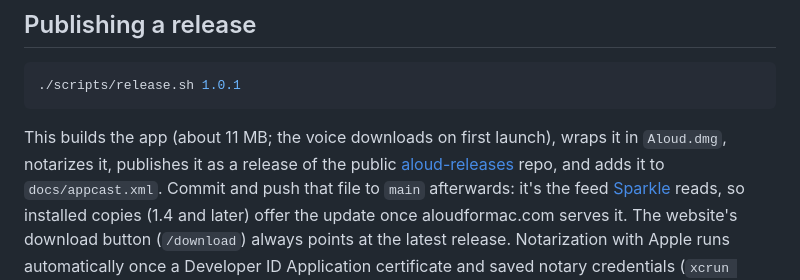
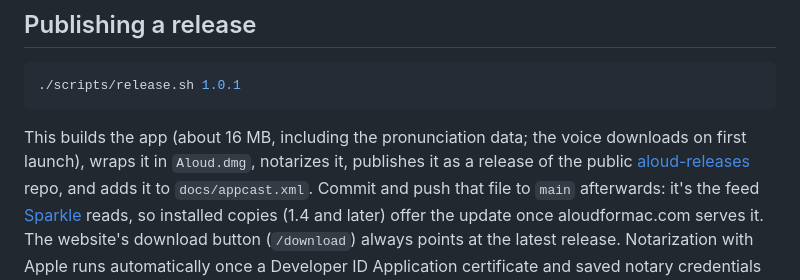
Before and after one commit to payamrajabi/aloud, a Markdown page: README.md, the part around the change. GitHub-like rendering.

Commit message:
README: the app is about 16 MB now that it carries the pronunciation data (FIN-877)
Co-Authored-By: Claude Opus 5.5 <noreply@anthropic.com>

````diff
--- a/README.md
+++ b/README.md
@@ -97,7 +97,7 @@ voice over first so it isn't downloaded again.
 ./scripts/release.sh 1.0.1
 ```
 
-This builds the app (about 11 MB; the voice downloads on first launch), wraps it
+This builds the app (about 16 MB, including the pronunciation data; the voice downloads on first launch), wraps it
 in `Aloud.dmg`, notarizes it, publishes it as a release of the public
 [aloud-releases](https://github.com/payamrajabi/aloud-releases) repo, and adds it to
 `docs/appcast.xml`. Commit and push that file to `main` afterwards: it's the feed
````
